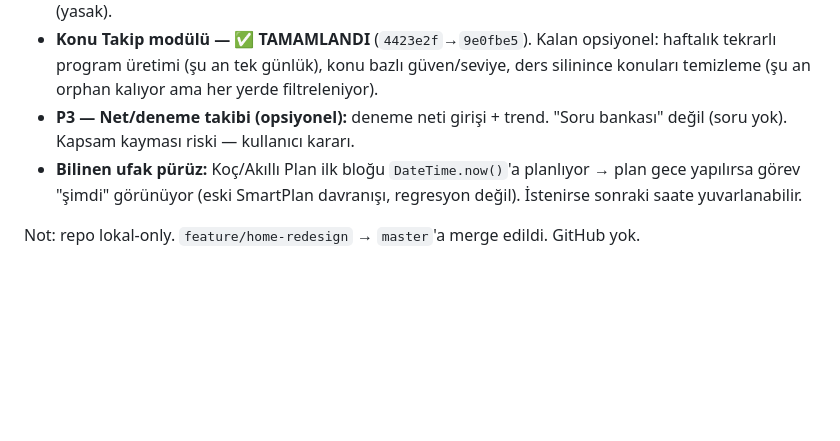
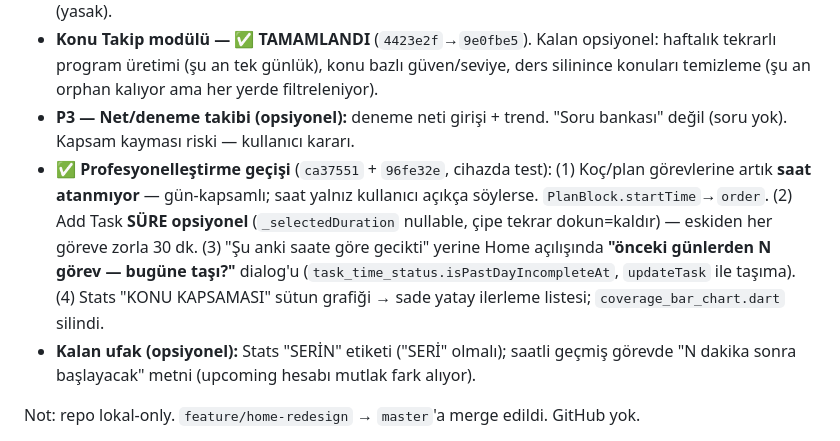
Before and after one commit to sancarcomert/study-learn, a Markdown page: CLAUDE.md, the part around the change. Drawn GitHub-style; blank space fills up the shorter version.

Commit message:
docs: CLAUDE.md — profesyonelleştirme geçişi (saat, süre, carry-over, grafik)
Co-Authored-By: Claude Sonnet 5 <noreply@anthropic.com>

```diff
--- a/CLAUDE.md
+++ b/CLAUDE.md
@@ -99,7 +99,8 @@ Bu üçü bilinçli olarak dışarıda tutuluyor (solo geliştirici + sıfır b
 - "Seviye 2" (gerçek LLM): maliyet + backend gerektirir → **Faz 1 (Supabase) + abonelik sonrası**, ve **yalnız planlama/ayrıştırma tarafında**. LLM ile ders anlatan/soru çözen asistan = kesin kapsam sınırı (yasak).
 - **Konu Takip modülü — ✅ TAMAMLANDI** (`4423e2f`→`9e0fbe5`). Kalan opsiyonel: haftalık tekrarlı program üretimi (şu an tek günlük), konu bazlı güven/seviye, ders silinince konuları temizleme (şu an orphan kalıyor ama her yerde filtreleniyor).
 - **P3 — Net/deneme takibi (opsiyonel):** deneme neti girişi + trend. "Soru bankası" değil (soru yok). Kapsam kayması riski — kullanıcı kararı.
-- **Bilinen ufak pürüz:** Koç/Akıllı Plan ilk bloğu `DateTime.now()`'a planlıyor → plan gece yapılırsa görev "şimdi" görünüyor (eski SmartPlan davranışı, regresyon değil). İstenirse sonraki saate yuvarlanabilir.
+- ✅ **Profesyonelleştirme geçişi** (`ca37551` + `96fe32e`, cihazda test): (1) Koç/plan görevlerine artık **saat atanmıyor** — gün-kapsamlı; saat yalnız kullanıcı açıkça söylerse. `PlanBlock.startTime`→`order`. (2) Add Task **SÜRE opsiyonel** (`_selectedDuration` nullable, çipe tekrar dokun=kaldır) — eskiden her göreve zorla 30 dk. (3) "Şu anki saate göre gecikti" yerine Home açılışında **"önceki günlerden N görev — bugüne taşı?"** dialog'u (`task_time_status.isPastDayIncompleteAt`, `updateTask` ile taşıma). (4) Stats "KONU KAPSAMASI" sütun grafiği → sade yatay ilerleme listesi; `coverage_bar_chart.dart` silindi.
+- **Kalan ufak (opsiyonel):** Stats "SERİN" etiketi ("SERİ" olmalı); saatli geçmiş görevde "N dakika sonra başlayacak" metni (upcoming hesabı mutlak fark alıyor).
 
 Not: repo lokal-only. `feature/home-redesign` → `master`'a merge edildi. GitHub yok.
 
```
